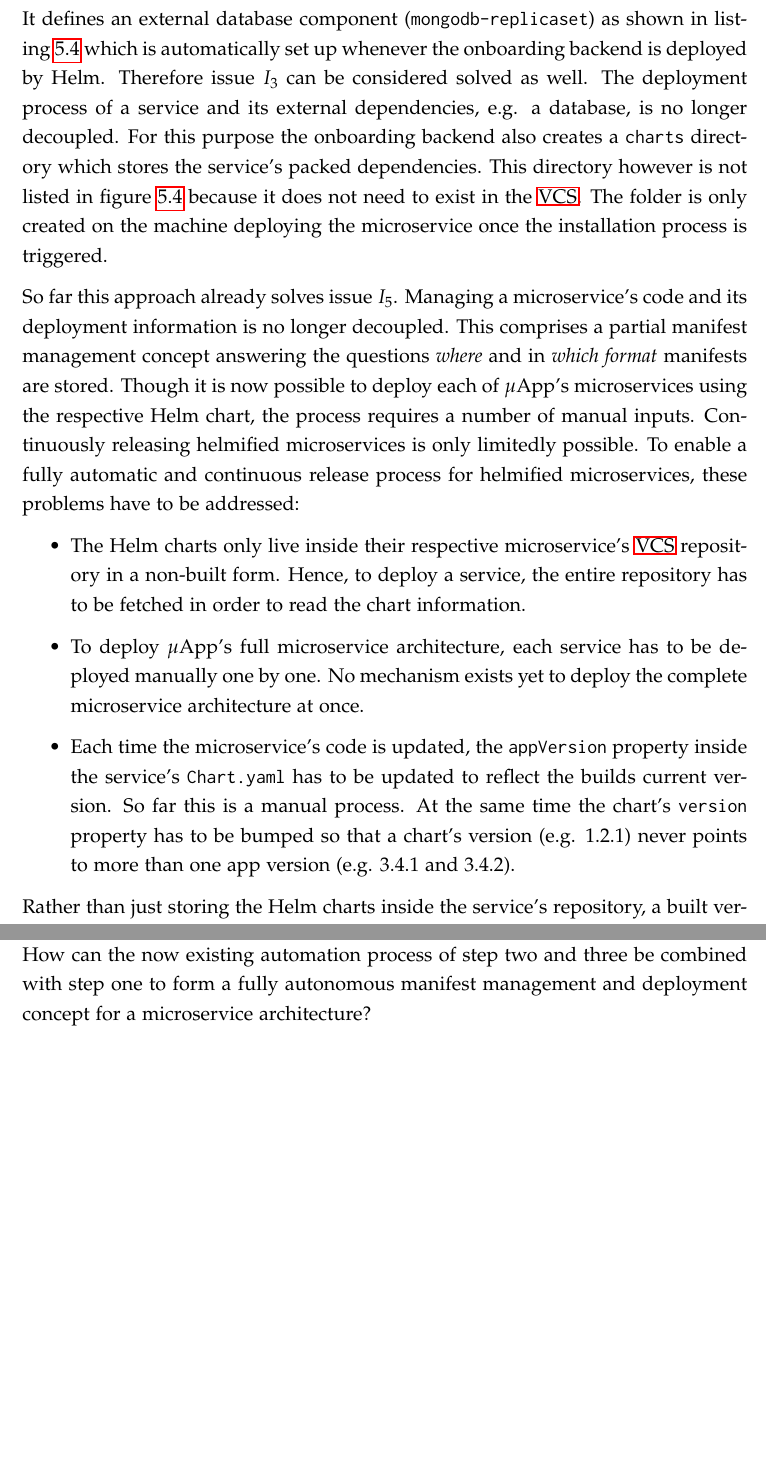
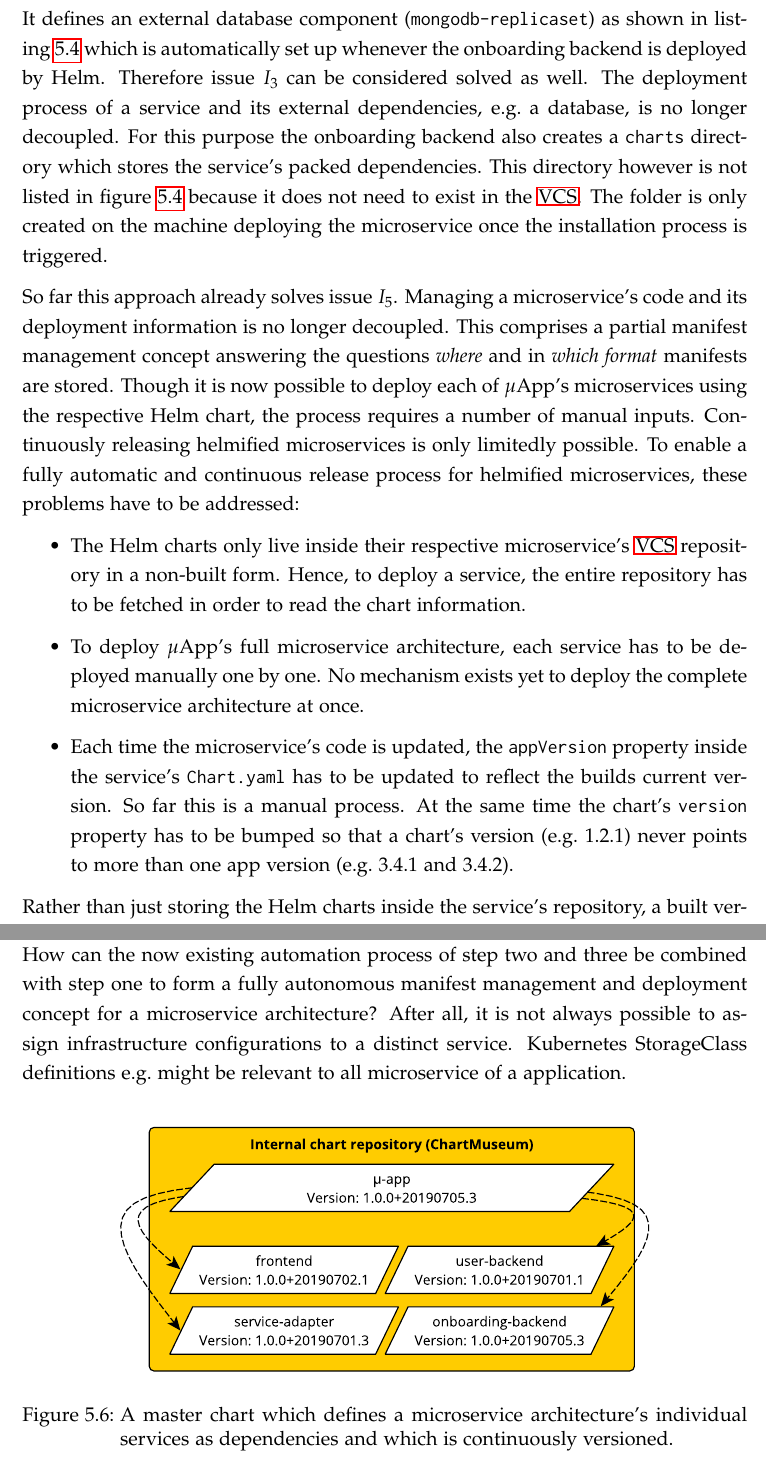
Before and after one commit to mariuskiessling/bachelor-thesis, a LaTeX paper (main.tex, which reads chapters/artifacts/manifests/manifests.tex): two parts of pages 72 and 76 of 83, joined at a grey line, cut so that both start at the same text, the shorter picture padded with empty space. Compiled offline with pdfLaTeX.

Commit message:
Introduce master chart in manifest management chapter

```diff
--- a/chapters/artifacts/manifests/manifests.tex
+++ b/chapters/artifacts/manifests/manifests.tex
@@ -426,7 +426,7 @@ It defines an external database component (\texttt{mongodb-replicaset}) as
 shown in listing~\ref{listing:onboarding_backend_requirements} which is
 automatically set up whenever the onboarding backend is deployed by Helm.
 Therefore issue $I_3$ can be considered solved as well. The deployment process
-of a service and its external dependencies, e.g. a database, is no longer
+of a service and its external dependencies, e.g.\ a database, is no longer
 decoupled.  For this purpose the onboarding backend also creates a
 \texttt{charts} directory which stores the service's packed dependencies. This
 directory however is not listed in figure~\ref{fig:helmification_process}
@@ -455,8 +455,8 @@ be addressed:
     property inside the service's \texttt{Chart.yaml} has to be updated to
     reflect the builds current version. So far this is a manual process. At the
     same time the chart's \texttt{version} property has to be bumped so that a
-    chart's version (e.g. 1.2.1) never points to more than one app version
-    (e.g. 3.4.1 and 3.4.2).
+    chart's version (e.g.\ 1.2.1) never points to more than one app version
+    (e.g.\ 3.4.1 and 3.4.2).
 \end{itemize}
 
 Rather than just storing the Helm charts inside the service's repository, a
@@ -608,4 +608,16 @@ the underlying infrastructure. Step two sets up a service's external
 dependencies and lastly step three deploys the service's actual application.
 How can the now existing automation process of step two and three be combined
 with step one to form a fully autonomous manifest management and deployment
-concept for a microservice architecture?
+concept for a microservice architecture? After all, it is not always possible
+to assign infrastructure configurations to a distinct service. Kubernetes
+StorageClass definitions e.g.\ might be relevant to all microservice of a
+application.
+
+\begin{figure}[H]
+\begin{center}
+  \includegraphics[scale=0.7]{images/figures/master_chart.pdf}
+\end{center}
+\caption{A master chart which defines a microservice architecture's individual
+services as dependencies and which is continuously versioned.}%
+\label{fig:master_chart}
+\end{figure}
```
Also changed, not shown: images/figures/master_chart.pdf (added), chapters/artifacts/manifests/manifests.tex (4 more changed lines), 1 other file.
